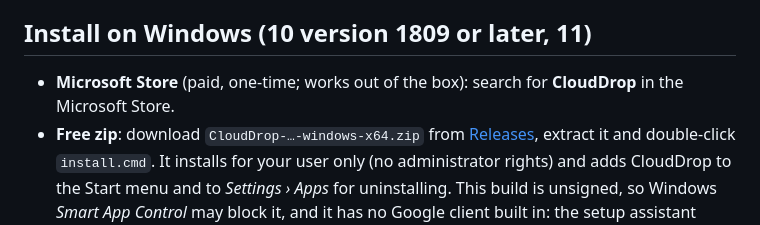
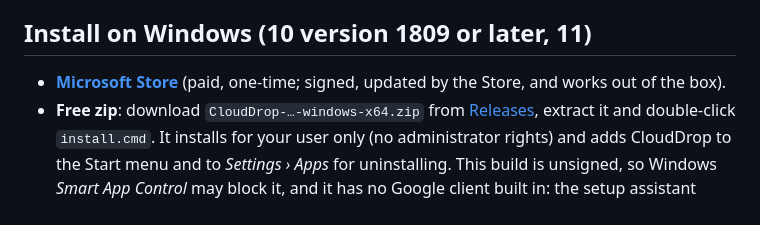
Before and after one commit to Dhiva-Labs/CloudDrop, a Markdown page: README.md, the part around the change. Drawn GitHub-style.

Commit message:
docs: Microsoft Store link

```diff
--- a/README.md
+++ b/README.md
@@ -35,8 +35,8 @@ between your computer and Google; see the [privacy policy](PRIVACY.md).
 
 ## Install on Windows (10 version 1809 or later, 11)
 
-- **Microsoft Store** (paid, one-time; works out of the box): search for **CloudDrop**
-  in the Microsoft Store.
+- **[Microsoft Store](https://apps.microsoft.com/detail/9P8CJ02X8KD8)** (paid,
+  one-time; signed, updated by the Store, and works out of the box).
 - **Free zip**: download `CloudDrop-…-windows-x64.zip` from
   [Releases](https://github.com/Dhiva-Labs/CloudDrop/releases/latest), extract it
   and double-click `install.cmd`. It installs for your user only (no administrator
```
